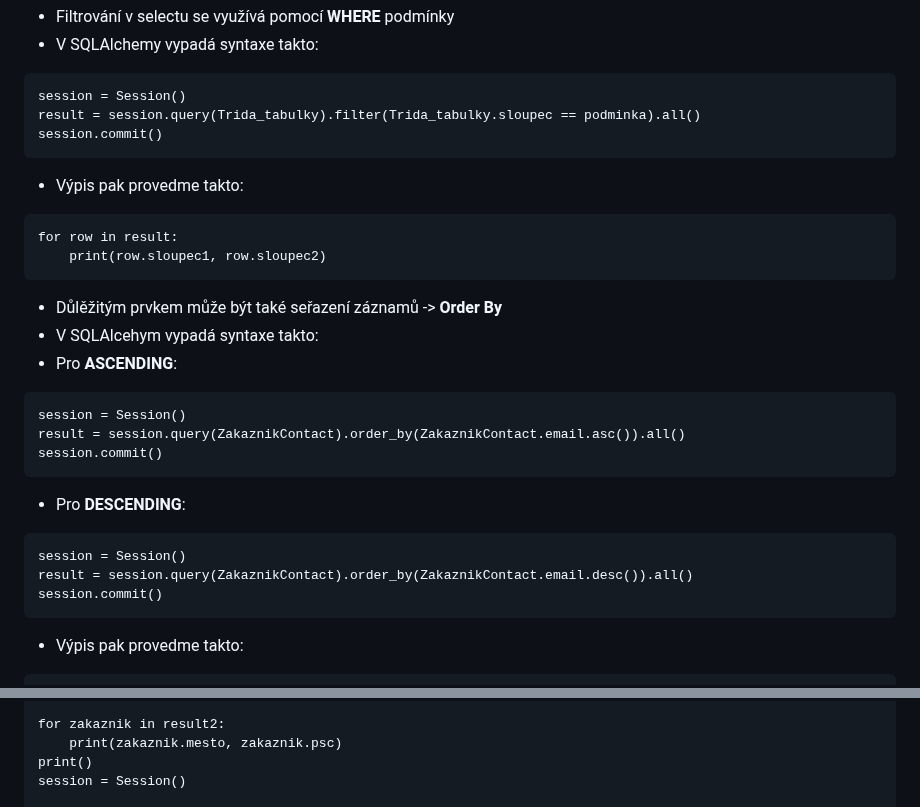
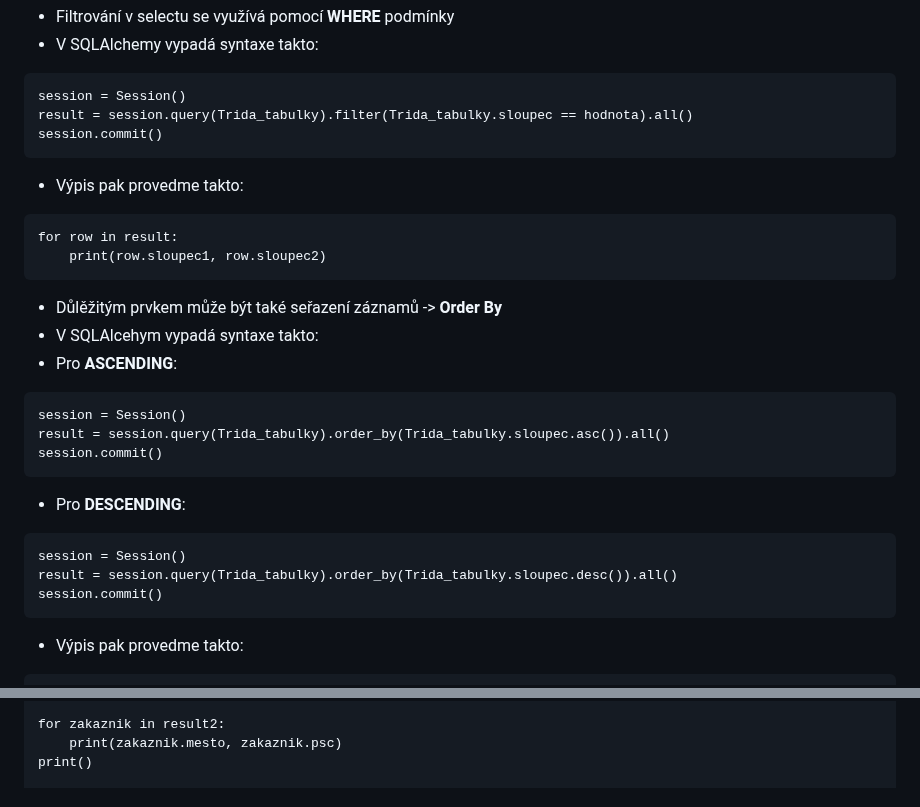
Before and after one commit to Hamzic12/SQL-Alchemy, a Markdown page: README.md, 2 parts joined by grey strips. Rendered like a GitHub page.

`````diff
--- a/README.md
+++ b/README.md
@@ -403,7 +403,7 @@ for row in result:
 - V SQLAlchemy vypadá syntaxe takto:
 ````
 session = Session()
-result = session.query(Trida_tabulky).filter(Trida_tabulky.sloupec == podminka).all()
+result = session.query(Trida_tabulky).filter(Trida_tabulky.sloupec == hodnota).all()
 session.commit()
 ````
 - Výpis pak provedme takto:
@@ -416,13 +416,13 @@ for row in result:
 - Pro <b>ASCENDING</b>:
 ````
 session = Session()
-result = session.query(ZakaznikContact).order_by(ZakaznikContact.email.asc()).all()
+result = session.query(Trida_tabulky).order_by(Trida_tabulky.sloupec.asc()).all()
 session.commit()
 ````
 - Pro <b>DESCENDING</b>:
 ````
 session = Session()
-result = session.query(ZakaznikContact).order_by(ZakaznikContact.email.desc()).all()
+result = session.query(Trida_tabulky).order_by(Trida_tabulky.sloupec.desc()).all()
 session.commit()
 ````
 - Výpis pak provedme takto:
@@ -454,7 +528,6 @@ session = Session()
 for zakaznik in result2:
     print(zakaznik.mesto, zakaznik.psc)
 print()
-session = Session()
 
 for zakaznik in result3:
     print(zakaznik.email, zakaznik.telefon)
`````
Also changed, not shown: other parts of README.md (+174 -1 lines).
